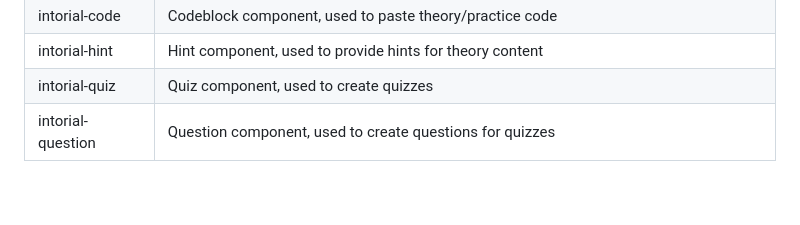
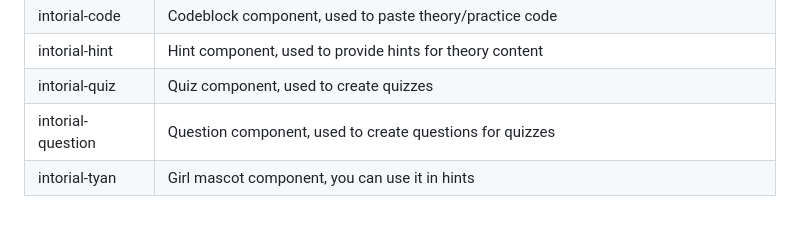
Before and after one commit to tokiory/intorial, a Markdown page: README.md, the part around the change. Rendered like a GitHub page.

```diff
--- a/README.md
+++ b/README.md
@@ -86,3 +86,4 @@ You can also use Intorial with html, without any framework:
 | intorial-hint     | Hint component, used to provide hints for theory content                                                                                          |
 | intorial-quiz     | Quiz component, used to create quizzes                                                                                                            |
 | intorial-question | Question component, used to create questions for quizzes                                                                                          |
+| intorial-tyan     | Girl mascot component, you can use it in hints                                                                                                    |
```
